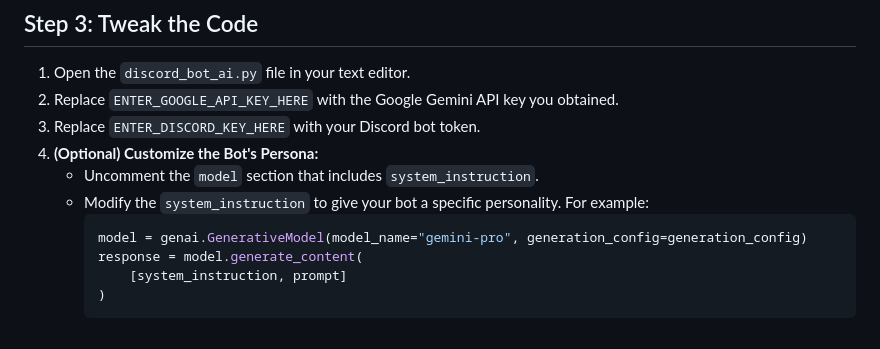
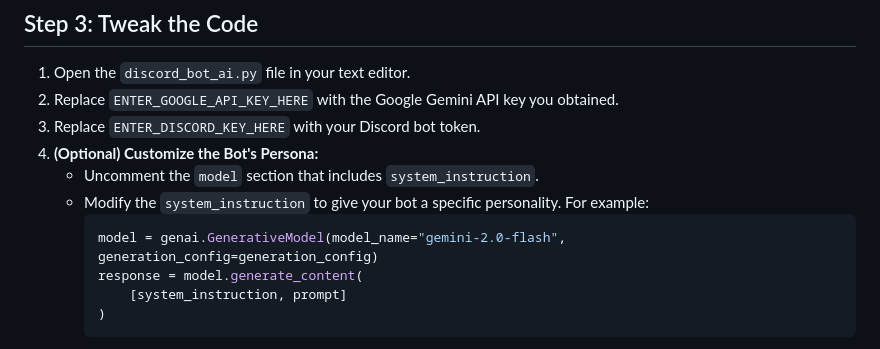
Before and after one commit to shy555tuna/discord_ai_bot, a Markdown page: README.md, the part around the change. Drawn GitHub-style.

Commit message:
Update README.md
updated guide for new model gemini-2.0-flash

````diff
--- a/README.md
+++ b/README.md
@@ -91,7 +91,7 @@ This guide will walk you through setting up a Discord bot that chats using Googl
     * Uncomment the `model` section that includes `system_instruction`.
     * Modify the `system_instruction` to give your bot a specific personality. For example:
         ```python
-        model = genai.GenerativeModel(model_name="gemini-pro", generation_config=generation_config)
+        model = genai.GenerativeModel(model_name="gemini-2.0-flash", generation_config=generation_config)
         response = model.generate_content(
             [system_instruction, prompt]
         )
````
